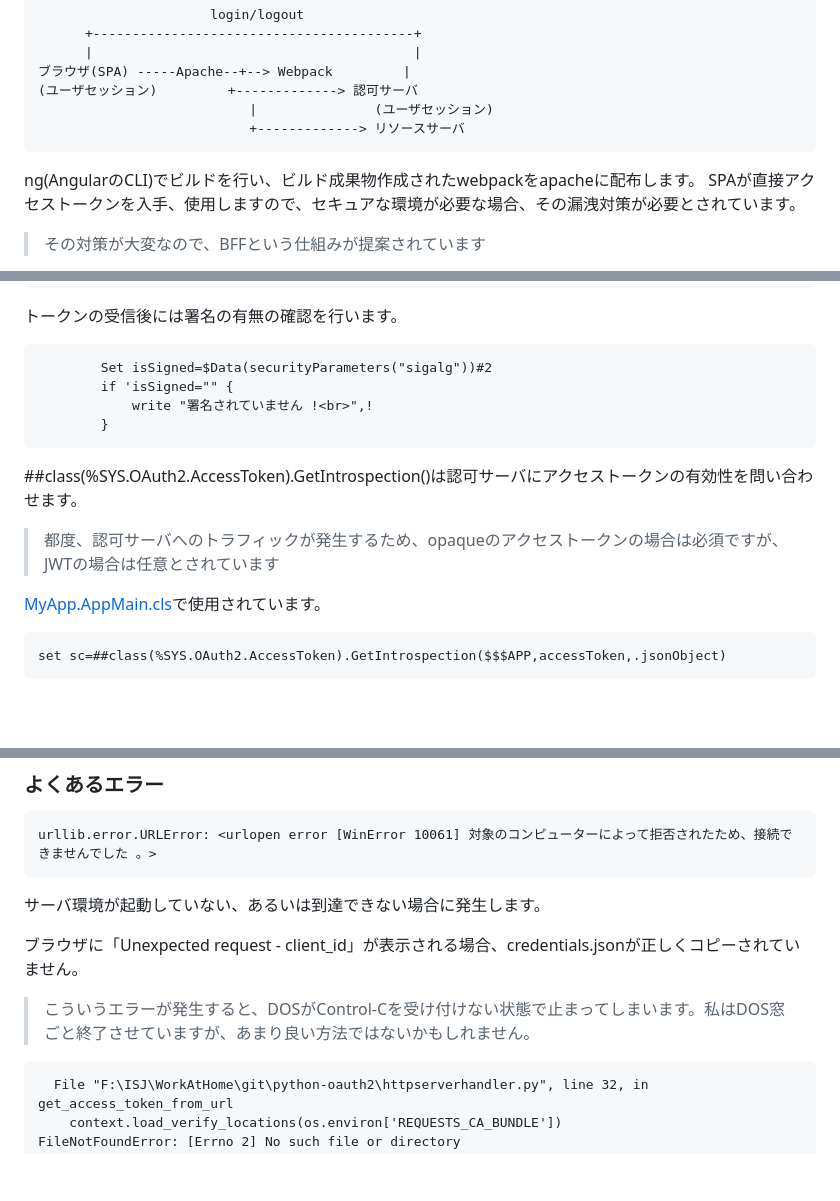
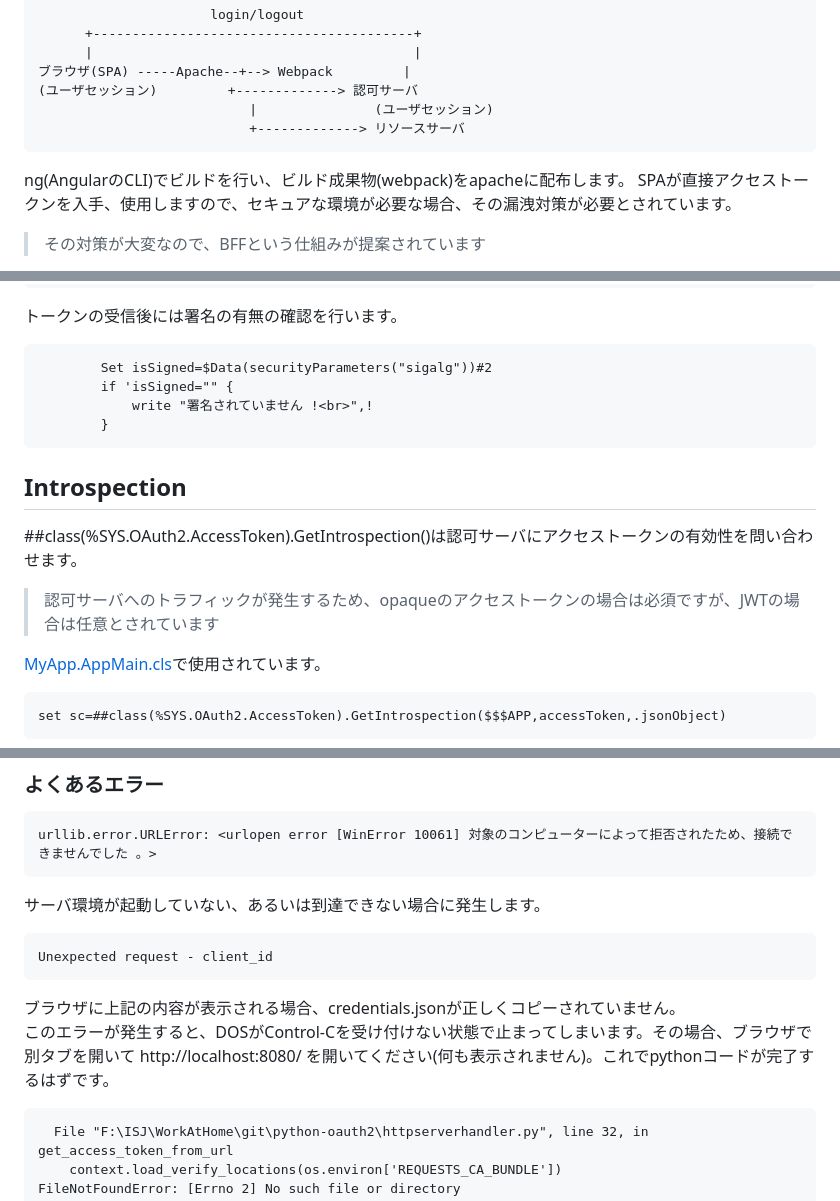
Before and after one commit to IRISMeister/iris-oauth2, a Markdown page: README-2.md, 3 parts joined by grey strips. GitHub-like rendering; blank space fills up the shorter version.

Commit message:
adjust for dev community

````diff
--- a/README-2.md
+++ b/README-2.md
@@ -70,7 +72,7 @@ Angularで動作する、Public Clientの例です。
                            +-------------> リソースサーバ
 ```
 
-ng(AngularのCLI)でビルドを行い、ビルド成果物作成されたwebpackをapacheに配布します。
+ng(AngularのCLI)でビルドを行い、ビルド成果物(webpack)をapacheに配布します。
 SPAが直接アクセストークンを入手、使用しますので、セキュアな環境が必要な場合、その漏洩対策が必要とされています。
 
 > その対策が大変なので、BFFという仕組みが提案されています
@@ -285,9 +288,11 @@ set valid=##class(%SYS.OAuth2.Validation).ValidateIDToken(
         }
 ```
 
+## Introspection
+
 \#\#class(%SYS.OAuth2.AccessToken).GetIntrospection()は認可サーバにアクセストークンの有効性を問い合わせます。
 
-> 都度、認可サーバへのトラフィックが発生するため、opaqueのアクセストークンの場合は必須ですが、JWTの場合は任意とされています
+> 認可サーバへのトラフィックが発生するため、opaqueのアクセストークンの場合は必須ですが、JWTの場合は任意とされています
 
 [MyApp.AppMain.cls](https://github.com/IRISMeister/iris-oauth2/blob/main/irisclient/src/MyApp/AppMain.cls)で使用されています。
 
@@ -598,9 +604,11 @@ urllib.error.URLError: <urlopen error [WinError 10061] 対象のコンピュー
 ```
 サーバ環境が起動していない、あるいは到達できない場合に発生します。
 
-ブラウザに「Unexpected request - client_id」が表示される場合、credentials.jsonが正しくコピーされていません。
-
->こういうエラーが発生すると、DOSがControl-Cを受け付けない状態で止まってしまいます。私はDOS窓ごと終了させていますが、あまり良い方法ではないかもしれません。
+```
+Unexpected request - client_id
+```
+ブラウザに上記の内容が表示される場合、credentials.jsonが正しくコピーされていません。
+このエラーが発生すると、DOSがControl-Cを受け付けない状態で止まってしまいます。その場合、ブラウザで別タブを開いて http://localhost:8080/ を開いてください(何も表示されません)。これでpythonコードが完了するはずです。
 
 ```
   File "F:\ISJ\WorkAtHome\git\python-oauth2\httpserverhandler.py", line 32, in get_access_token_from_url
````
Also changed, not shown: other parts of README-2.md (+4 -0 lines).
